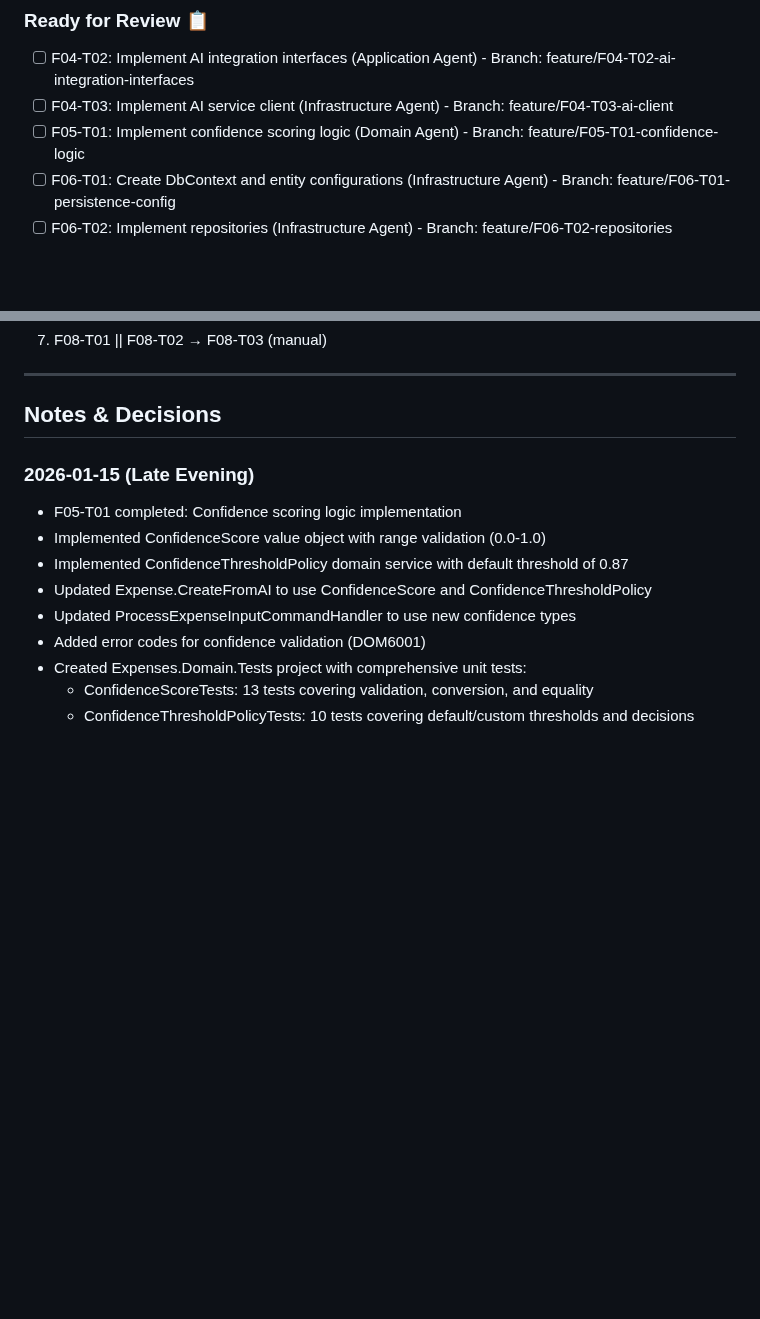
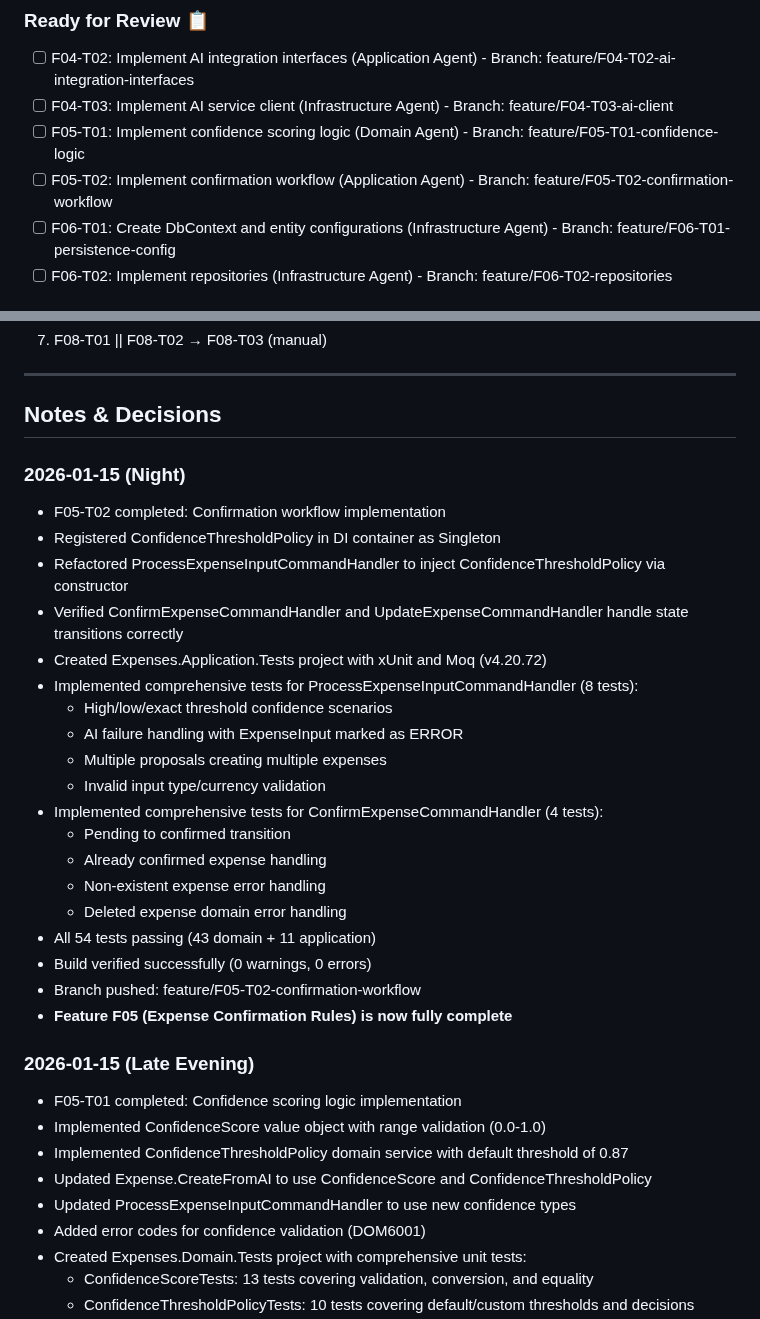
Before and after one commit to Crauseo26/ExpenseTracker, a Markdown page: backlog/02_execution_plan.md, 2 parts joined by grey strips. Rendered like a GitHub page; blank space fills up the shorter version.

Commit message:
docs(backlog): Update execution plan after F05-T02 completion
Agent: Lead-Agent

```diff
--- a/backlog/02_execution_plan.md
+++ b/backlog/02_execution_plan.md
@@ -54,6 +54,7 @@ None
 - [ ] F04-T02: Implement AI integration interfaces (Application Agent) - Branch: feature/F04-T02-ai-integration-interfaces
 - [ ] F04-T03: Implement AI service client (Infrastructure Agent) - Branch: feature/F04-T03-ai-client
 - [ ] F05-T01: Implement confidence scoring logic (Domain Agent) - Branch: feature/F05-T01-confidence-logic
+- [ ] F05-T02: Implement confirmation workflow (Application Agent) - Branch: feature/F05-T02-confirmation-workflow
 - [ ] F06-T01: Create DbContext and entity configurations (Infrastructure Agent) - Branch: feature/F06-T01-persistence-config
 - [ ] F06-T02: Implement repositories (Infrastructure Agent) - Branch: feature/F06-T02-repositories
 
@@ -183,6 +184,27 @@ None
 ---
 
 ## Notes & Decisions
+
+### 2026-01-15 (Night)
+- F05-T02 completed: Confirmation workflow implementation
+- Registered ConfidenceThresholdPolicy in DI container as Singleton
+- Refactored ProcessExpenseInputCommandHandler to inject ConfidenceThresholdPolicy via constructor
+- Verified ConfirmExpenseCommandHandler and UpdateExpenseCommandHandler handle state transitions correctly
+- Created Expenses.Application.Tests project with xUnit and Moq (v4.20.72)
+- Implemented comprehensive tests for ProcessExpenseInputCommandHandler (8 tests):
+  - High/low/exact threshold confidence scenarios
+  - AI failure handling with ExpenseInput marked as ERROR
+  - Multiple proposals creating multiple expenses
+  - Invalid input type/currency validation
+- Implemented comprehensive tests for ConfirmExpenseCommandHandler (4 tests):
+  - Pending to confirmed transition
+  - Already confirmed expense handling
+  - Non-existent expense error handling
+  - Deleted expense domain error handling
+- All 54 tests passing (43 domain + 11 application)
+- Build verified successfully (0 warnings, 0 errors)
+- Branch pushed: feature/F05-T02-confirmation-workflow
+- **Feature F05 (Expense Confirmation Rules) is now fully complete**
 
 ### 2026-01-15 (Late Evening)
 - F05-T01 completed: Confidence scoring logic implementation
```
Also changed, not shown: other parts of backlog/02_execution_plan.md (+1 -1 lines).
